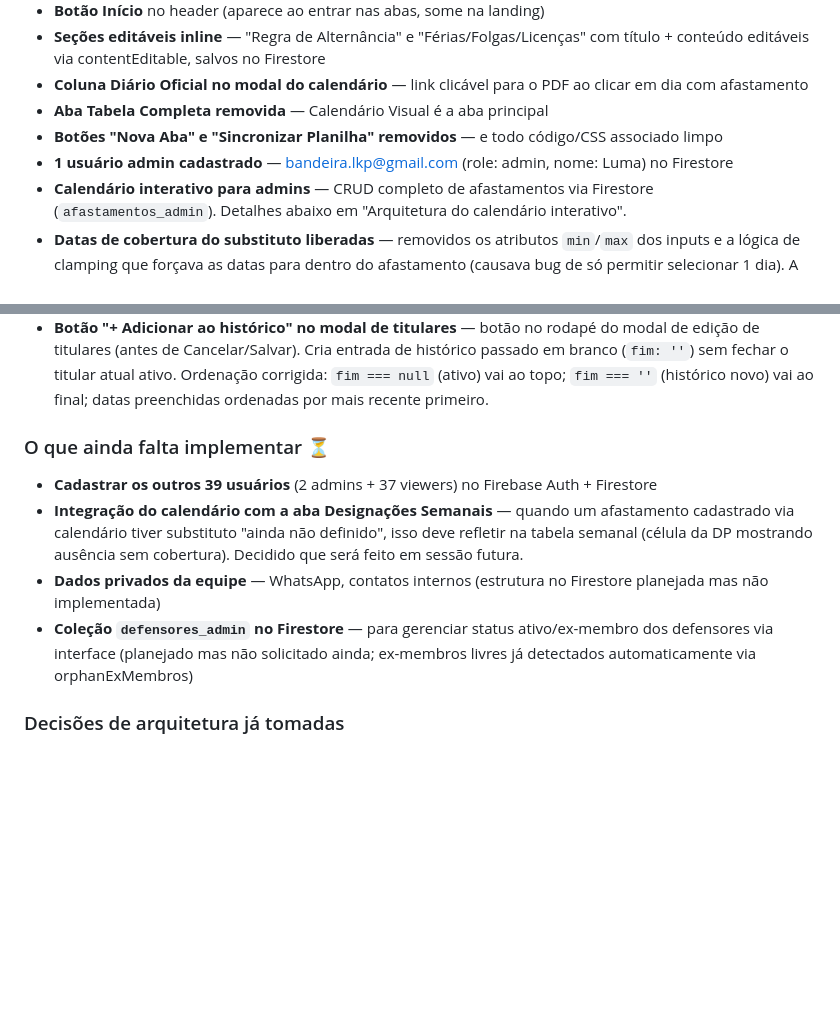
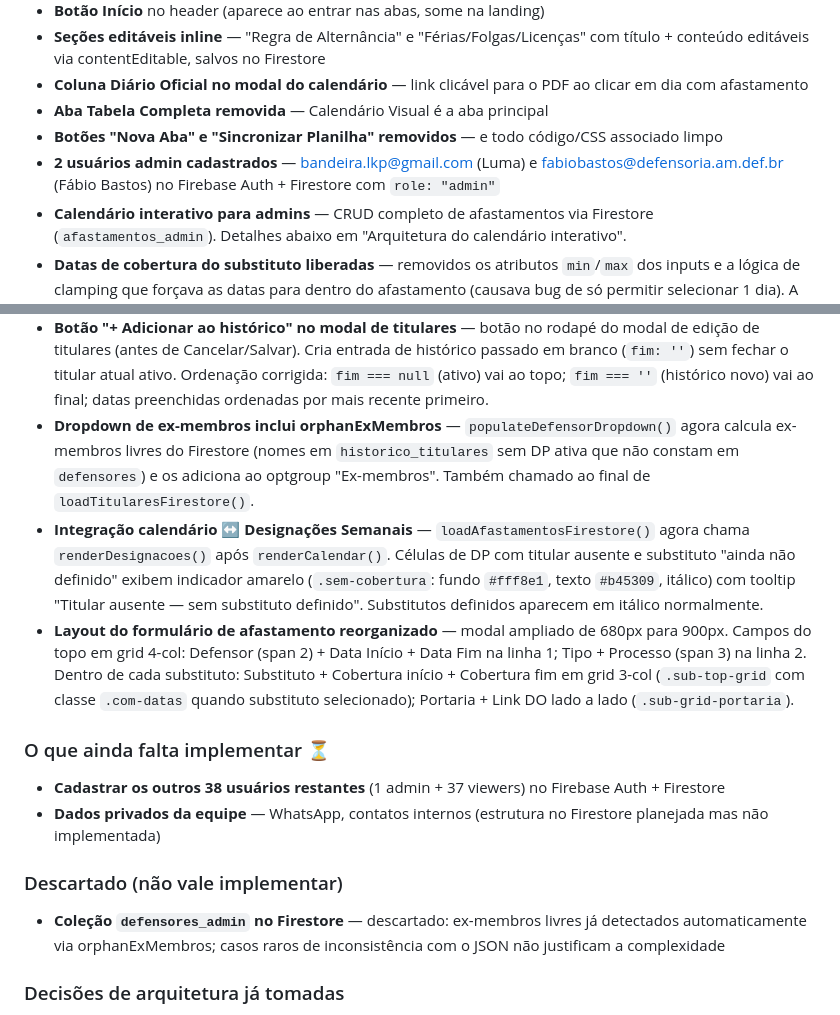
Before and after one commit to Lumabandeira/polo-medio-amazonas, a Markdown page: CLAUDE.md, 2 parts joined by grey strips. Drawn GitHub-style; blank space fills up the shorter version.

Commit message:
docs: atualizar CLAUDE.md com estado da sessão 3 (15/04/2026)
Co-Authored-By: Claude Sonnet 4.6 <noreply@anthropic.com>

```diff
--- a/CLAUDE.md
+++ b/CLAUDE.md
@@ -186,7 +186,7 @@ github-pages/
 - **Coluna Diário Oficial no modal do calendário** — link clicável para o PDF ao clicar em dia com afastamento
 - **Aba Tabela Completa removida** — Calendário Visual é a aba principal
 - **Botões "Nova Aba" e "Sincronizar Planilha" removidos** — e todo código/CSS associado limpo
-- **1 usuário admin cadastrado** — bandeira.lkp@gmail.com (role: admin, nome: Luma) no Firestore
+- **2 usuários admin cadastrados** — bandeira.lkp@gmail.com (Luma) e fabiobastos@defensoria.am.def.br (Fábio Bastos) no Firebase Auth + Firestore com `role: "admin"`
 - **Calendário interativo para admins** — CRUD completo de afastamentos via Firestore (`afastamentos_admin`). Detalhes abaixo em "Arquitetura do calendário interativo".
 - **Datas de cobertura do substituto liberadas** — removidos os atributos `min`/`max` dos inputs e a lógica de clamping que forçava as datas para dentro do afastamento (causava bug de só permitir selecionar 1 dia). A validação agora ocorre apenas no momento de salvar, com mensagem de erro.
 - **Validação de sobreposição entre substitutos** — ao salvar, o sistema verifica se dois substitutos da mesma DP têm períodos de cobertura sobrepostos (inclusive dias iguais na fronteira). Exibe mensagem `❌ [Nome A] e [Nome B] (DP) têm períodos de cobertura sobrepostos.` e bloqueia o salvamento.
@@ -198,12 +198,16 @@ github-pages/
 - **Detecção automática de ex-membros na aba Defensorias** — `renderDefensorias` detecta "orphan ex-members": qualquer defensor cadastrado como titular via UI (Firestore) que não tenha mais DP ativa aparece automaticamente no accordion "Ex-membros", sem necessidade de editar o JSON. Lógica: `orphanExMembros = Object.keys(defHistorico).filter(k => !defensores[k] && !defCurrentDPs[k])`. Mariana Silva Paixão corrigida no JSON de `externo: true` para `externo: false, ativo: false`.
 - **Dropdown "Defensor Ausente" e badges do calendário dinâmicos** — `buildDefensorNames()` e `populateDefensorDropdown()` chamados em `loadJSONData()` após carregar os JSONs. O `<select id="form-af-defensor">` é montado automaticamente de `jsonDesignacoes.defensores` com dois `<optgroup>`: "Membros Ativos" e "Ex-membros". `defensorNames` (antes `const`, agora `let`) também é construído do JSON. Cores de badge novas geradas da `BADGE_PALETTE`; cores já definidas no CSS ficam em `BADGE_CSS_KNOWN` para não serem sobrescritas. Badge da **Mariana Paixão** fixado em `#ff69b4` (rosa Pantera Cor-de-Rosa) no CSS estático e adicionada ao `BADGE_CSS_KNOWN`.
 - **Botão "+ Adicionar ao histórico" no modal de titulares** — botão no rodapé do modal de edição de titulares (antes de Cancelar/Salvar). Cria entrada de histórico passado em branco (`fim: ''`) sem fechar o titular atual ativo. Ordenação corrigida: `fim === null` (ativo) vai ao topo; `fim === ''` (histórico novo) vai ao final; datas preenchidas ordenadas por mais recente primeiro.
+- **Dropdown de ex-membros inclui orphanExMembros** — `populateDefensorDropdown()` agora calcula ex-membros livres do Firestore (nomes em `historico_titulares` sem DP ativa que não constam em `defensores`) e os adiciona ao optgroup "Ex-membros". Também chamado ao final de `loadTitularesFirestore()`.
+- **Integração calendário ↔ Designações Semanais** — `loadAfastamentosFirestore()` agora chama `renderDesignacoes()` após `renderCalendar()`. Células de DP com titular ausente e substituto "ainda não definido" exibem indicador amarelo (`.sem-cobertura`: fundo `#fff8e1`, texto `#b45309`, itálico) com tooltip "Titular ausente — sem substituto definido". Substitutos definidos aparecem em itálico normalmente.
+- **Layout do formulário de afastamento reorganizado** — modal ampliado de 680px para 900px. Campos do topo em grid 4-col: Defensor (span 2) + Data Início + Data Fim na linha 1; Tipo + Processo (span 3) na linha 2. Dentro de cada substituto: Substituto + Cobertura início + Cobertura fim em grid 3-col (`.sub-top-grid` com classe `.com-datas` quando substituto selecionado); Portaria + Link DO lado a lado (`.sub-grid-portaria`).
 
 ### O que ainda falta implementar ⏳
-- **Cadastrar os outros 39 usuários** (2 admins + 37 viewers) no Firebase Auth + Firestore
-- **Integração do calendário com a aba Designações Semanais** — quando um afastamento cadastrado via calendário tiver substituto "ainda não definido", isso deve refletir na tabela semanal (célula da DP mostrando ausência sem cobertura). Decidido que será feito em sessão futura.
+- **Cadastrar os outros 38 usuários restantes** (1 admin + 37 viewers) no Firebase Auth + Firestore
 - **Dados privados da equipe** — WhatsApp, contatos internos (estrutura no Firestore planejada mas não implementada)
-- **Coleção `defensores_admin` no Firestore** — para gerenciar status ativo/ex-membro dos defensores via interface (planejado mas não solicitado ainda; ex-membros livres já detectados automaticamente via orphanExMembros)
+
+### Descartado (não vale implementar)
+- **Coleção `defensores_admin` no Firestore** — descartado: ex-membros livres já detectados automaticamente via orphanExMembros; casos raros de inconsistência com o JSON não justificam a complexidade
 
 ### Decisões de arquitetura já tomadas
 - Sem automação do Diário Oficial — admin insere links manualmente
```
Also changed, not shown: other parts of CLAUDE.md (+1 -1 lines).
